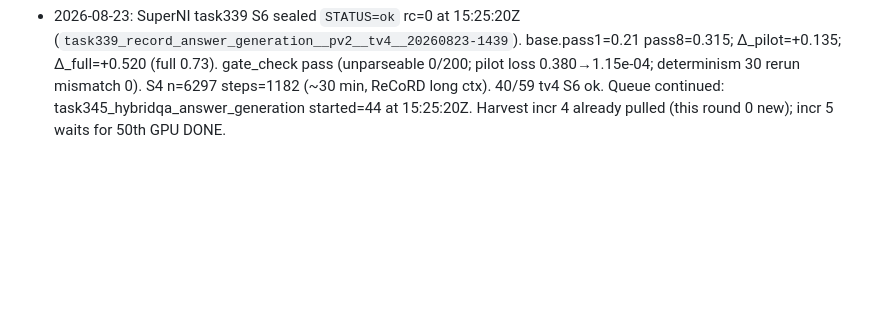
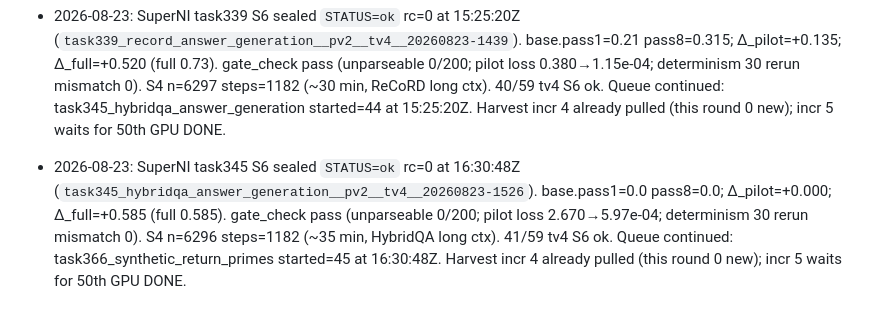
Before and after one commit to xesws/Auto-Forge-Evaluator, a Markdown page: docs/ledger.md, the part around the change. Rendered like a GitHub page; blank space fills up the shorter version.

Commit message:
[docs] SuperNI task345 S6 ok; task366 S1 in progress

```diff
--- a/docs/ledger.md
+++ b/docs/ledger.md
@@ -111,3 +111,4 @@ append-only. One dated line per decision, incident, or spec deviation.
 - 2026-08-23: SuperNI task286 S6 sealed `STATUS=ok` rc=0 at 14:10:05Z (`task286_olid_offense_judgment__pv2__tv4__20260823-1343`). base.pass1=0.675 pass8=0.825; Δ_pilot=+0.010; Δ_full=+0.090 (full 0.765). gate_check pass (unparseable 0/200; pilot loss 0.032→1.83e-05; determinism 30 rerun mismatch 0). S4 n=5785 steps=1086. 38/59 tv4 S6 ok. Queue continued: task305_jeopardy_answer_generation_normal started=42 at 14:10:05Z. Harvest incr 4 already pulled (this round 0 new); incr 5 waits for 50th GPU DONE.
 - 2026-08-23: SuperNI task305 S6 sealed `STATUS=ok` rc=0 at 14:39:15Z (`task305_jeopardy_answer_generation_normal__pv2__tv4__20260823-1410`). base.pass1=0.16 pass8=0.31; Δ_pilot=-0.030; Δ_full=+0.135 (full 0.295). gate_check pass (unparseable 0/200; pilot loss 1.535→5.94e-04; determinism 30 rerun mismatch 0). S4 n=6299 steps=1182. 39/59 tv4 S6 ok. Queue continued: task339_record_answer_generation started=43 at 14:39:15Z. Harvest incr 4 already pulled (this round 0 new); incr 5 waits for 50th GPU DONE.
 - 2026-08-23: SuperNI task339 S6 sealed `STATUS=ok` rc=0 at 15:25:20Z (`task339_record_answer_generation__pv2__tv4__20260823-1439`). base.pass1=0.21 pass8=0.315; Δ_pilot=+0.135; Δ_full=+0.520 (full 0.73). gate_check pass (unparseable 0/200; pilot loss 0.380→1.15e-04; determinism 30 rerun mismatch 0). S4 n=6297 steps=1182 (~30 min, ReCoRD long ctx). 40/59 tv4 S6 ok. Queue continued: task345_hybridqa_answer_generation started=44 at 15:25:20Z. Harvest incr 4 already pulled (this round 0 new); incr 5 waits for 50th GPU DONE.
+- 2026-08-23: SuperNI task345 S6 sealed `STATUS=ok` rc=0 at 16:30:48Z (`task345_hybridqa_answer_generation__pv2__tv4__20260823-1526`). base.pass1=0.0 pass8=0.0; Δ_pilot=+0.000; Δ_full=+0.585 (full 0.585). gate_check pass (unparseable 0/200; pilot loss 2.670→5.97e-04; determinism 30 rerun mismatch 0). S4 n=6296 steps=1182 (~35 min, HybridQA long ctx). 41/59 tv4 S6 ok. Queue continued: task366_synthetic_return_primes started=45 at 16:30:48Z. Harvest incr 4 already pulled (this round 0 new); incr 5 waits for 50th GPU DONE.
```
Also changed, not shown: docs/REPORT_20260823T1641Z.md (added, +38 -0 lines).
